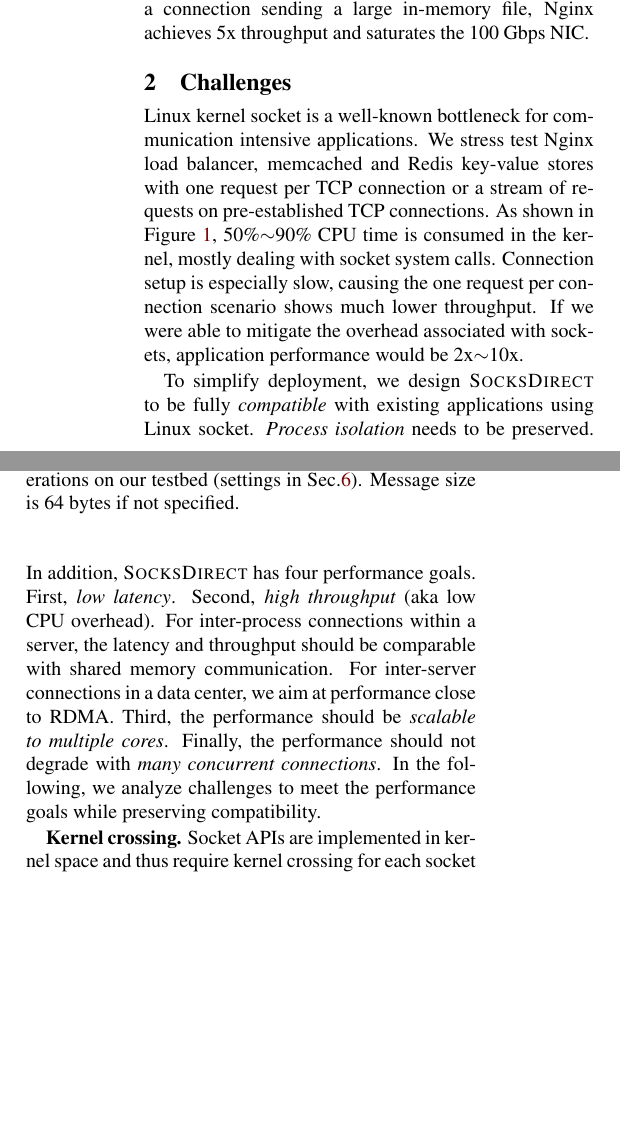
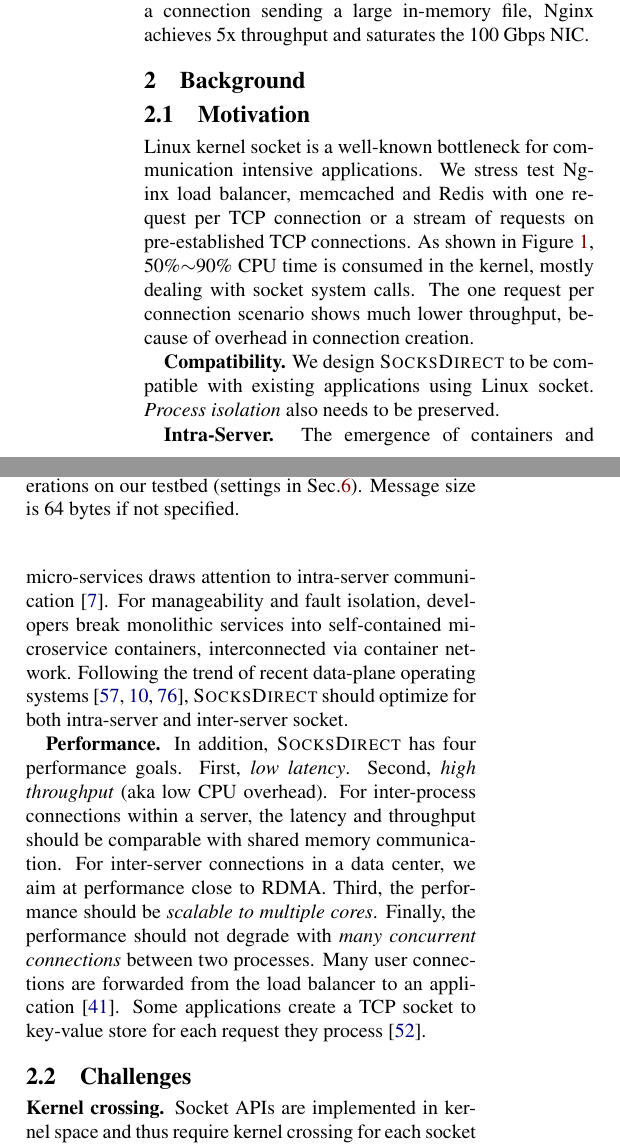
Before and after one commit to bojieli/SocksDirect-paper, a LaTeX document (0_Main.tex, which reads background.tex): two parts of the columns of page 2 of 17, joined at a grey line, cut so that both start at the same text, the shorter picture padded with empty space. Compiled offline with XeLaTeX; a LaTeX package or settings file that is missing is left out.

Commit message:
background

```diff
--- a/background.tex
+++ b/background.tex
@@ -1,8 +1,8 @@
-\section{Challenges}
+\section{Background}
 \label{sec:background}
 
-%\subsection{Socket: the Performance Bottleneck}
-%\label{subsec:bottleneck}
+\subsection{Motivation}
+\label{subsec:motivation}
 
 \begin{figure}[t]
 	\centering
@@ -88,10 +88,9 @@
 	\label{tab:operation-performance}
 \end{table}
 
-
-Linux kernel socket is a well-known bottleneck for communication intensive applications. We stress test Nginx load balancer, memcached and Redis key-value stores with one request per TCP connection or a stream of requests on pre-established TCP connections. As shown in Figure~\ref{fig:socket-kernel-time}, 50\%$\sim$90\% CPU time is consumed in the kernel, mostly dealing with socket system calls. Connection setup is especially slow, causing the one request per connection scenario shows much lower throughput. If we were able to mitigate the overhead associated with sockets, application performance would be 2x$\sim$10x.
+Linux kernel socket is a well-known bottleneck for communication intensive applications. We stress test Nginx load balancer, memcached and Redis with one request per TCP connection or a stream of requests on pre-established TCP connections. As shown in Figure~\ref{fig:socket-kernel-time}, 50\%$\sim$90\% CPU time is consumed in the kernel, mostly dealing with socket system calls. The one request per connection scenario shows much lower throughput, because of overhead in connection creation.
+%If we were able to mitigate the overhead associated with sockets, application performance would be 2x$\sim$10x.
 %As another example, we replaced socket with RDMA and enabled zero copy gRPC in distributed Tensorflow~\cite{abadi2016tensorflow}, and training a VGG network shows 5x speedup.
-
 
 %Socket is a well-known bottleneck in fast data center networks \RED{(cite)}. In a data center, we categorize systems that process queries from Internet users to be \textit{front-end} (\textit{e.g.} DNS server, load balancer and Web service), and the other systems (\textit{e.g.} database, stream processing and machine learning) to be \textit{back-end}.
 
@@ -103,9 +102,19 @@
 
 %\textbf{Socket process: connection setup and data transmission.}
 
+\textbf{Compatibility.}
+We design \sys to be compatible with existing applications using Linux socket. \textit{Process isolation} also needs to be preserved.
 
-To simplify deployment, we design \sys to be fully \textit{compatible} with existing applications using Linux socket. \textit{Process isolation} needs to be preserved. In addition, \sys has four performance goals. First, \textit{low latency}. Second, \textit{high throughput} (aka low CPU overhead). For inter-process connections within a server, the latency and throughput should be comparable with shared memory communication. For inter-server connections in a data center, we aim at performance close to RDMA. Third, the performance should be \textit{scalable to multiple cores}. Finally, the performance should not degrade with \textit{many concurrent connections}.
-In the following, we analyze challenges to meet the performance goals while preserving compatibility.
+\textbf{Intra-Server.}
+The emergence of containers and micro-services draws attention to intra-server communication~\cite{bailis2016introducing}. For manageability and fault isolation, developers break monolithic services into self-contained microservice containers, interconnected via container network. Following the trend of recent data-plane operating systems~\cite{peter2016arrakis,belay2017ix,freeflow}, \sys should optimize for both intra-server and inter-server socket.
+
+\textbf{Performance.}
+In addition, \sys has four performance goals. First, \textit{low latency}. Second, \textit{high throughput} (aka low CPU overhead). For inter-process connections within a server, the latency and throughput should be comparable with shared memory communication. For inter-server connections in a data center, we aim at performance close to RDMA. Third, the performance should be \textit{scalable to multiple cores}. Finally, the performance should not degrade with \textit{many concurrent connections} between two processes. Many user connections are forwarded from the load balancer to an application~\cite{lin2016scalable}. Some applications create a TCP socket to key-value store for each request they process~\cite{nishtala2013scaling}.
+
+
+
+\subsection{Challenges}
+\label{subsec:challenges}
 
 \textbf{Kernel crossing.}
 Socket APIs are implemented in kernel space and thus require kernel crossing for each socket operation. Recently, the KPTI patches~\cite{kpti} to protect against Spectre~\cite{Kocher2018spectre} and Meltdown~\cite{Lipp2018meltdown} attacks make kernel crossings 4x expensive (from 47~ns on Linux 4.11 to 200~ns on Linux 4.16 per system call). Together with additional cache invalidations, KPTI patches reduce TCP socket throughput by 40\% for 64-byte messages. These side-channel attacks also lead us to rethink the Linux security model in which the complicated network stack needs to be trusted and protected, while sharing cores with applications.
```
Also changed, not shown: design.tex (+1 -1 lines), reference.bib (+11 -0 lines), background.tex (2 more changed lines).
